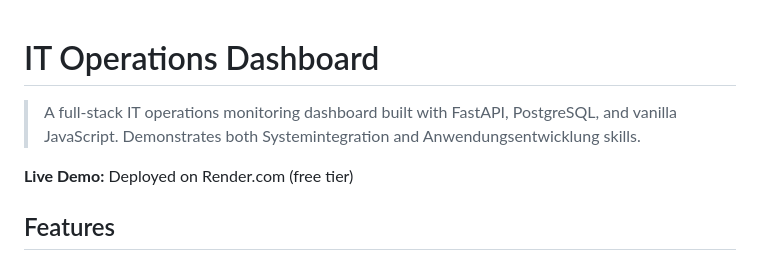
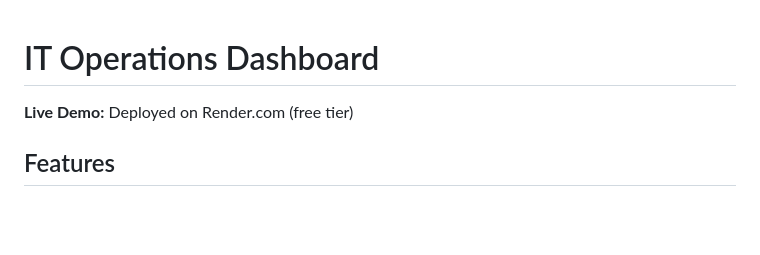
Before and after one commit to constripacity/IT-Operations-Dashboard, a Markdown page: README.md, the part around the change. Rendered like a GitHub page; blank space fills up the shorter version.

```diff
--- a/README.md
+++ b/README.md
@@ -1,6 +1,6 @@
 # IT Operations Dashboard
 
-> A full-stack IT operations monitoring dashboard built with FastAPI, PostgreSQL, and vanilla JavaScript. Demonstrates both Systemintegration and Anwendungsentwicklung skills.
+
 
 **Live Demo:** Deployed on Render.com (free tier)
 
```
